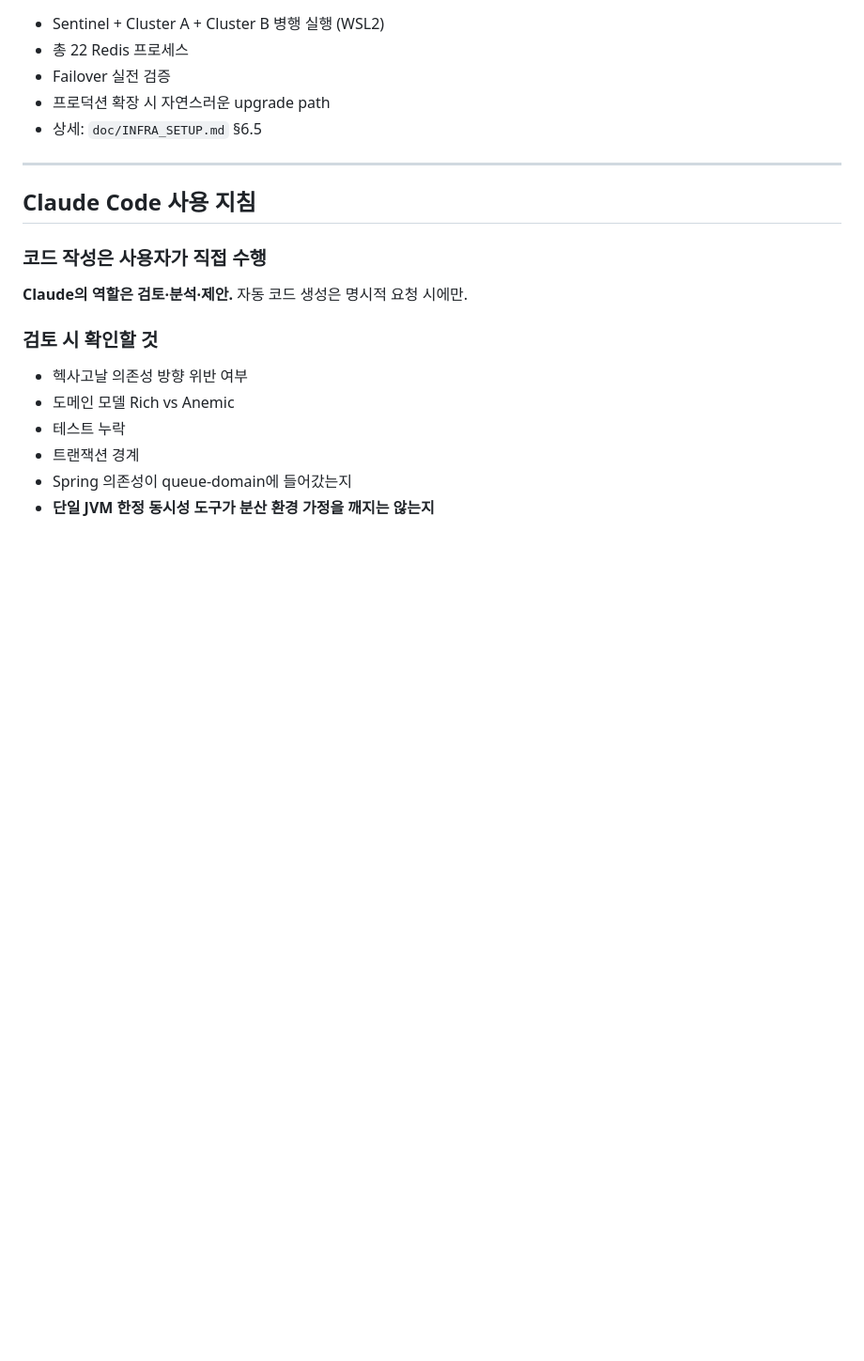
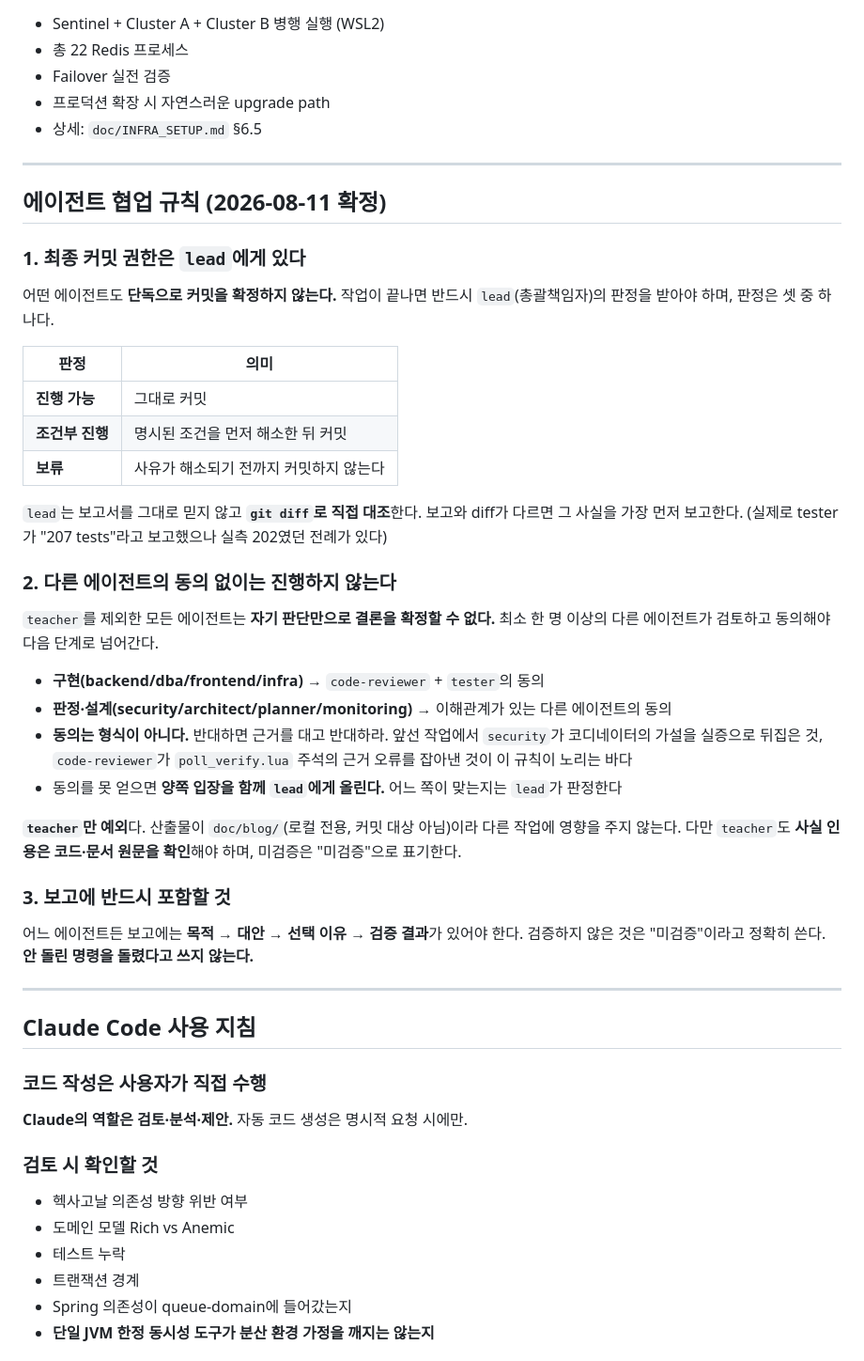
Before and after one commit to S-Onix/queue-platform, a Markdown page: CLAUDE.md, the part around the change. Shown at 94% size. Rendered like a GitHub page; blank space fills up the shorter version.

Commit message:
docs: 에이전트 협업 규칙 추가 (lead 커밋 권한 + 교차 검토)
여러 에이전트가 나눠서 작업하면서 혼자 판단했으면 틀린 채로 커밋됐을
사안이 반복해서 나왔다. 그 경험을 규칙으로 남긴다.

1) 최종 커밋 권한은 lead에게 있다. 진행 가능 / 조건부 진행 / 보류 중
   하나로 판정하며, 보고서를 믿지 않고 git diff로 직접 대조한다.
2) teacher를 제외한 모든 에이전트는 자기 판단만으로 결론을 확정할 수
   없다. 최소 한 명 이상의 검토와 동의를 거친다. 동의는 형식이 아니며,
   반대할 때는 근거를 댄다. 의견이 갈리면 양쪽을 함께 lead에게 올린다.
3) 보고에는 목적 → 대안 → 선택 이유 → 검증 결과가 있어야 하고,
   검증하지 않은 것은 미검증이라고 정확히 쓴다.

규칙이 노리는 바를 예시로 남겼다. security가 코디네이터의 가설을
실증으로 뒤집은 일, code-reviewer가 코드는 맞는데 주석의 근거가 틀린
것을 잡아낸 일이 그것이다. 실제로 이후에도 lead가 보고 수치(207)와
실측(202)의 차이를 잡았고, tester가 backend의 "503" 관측이 일반화될 수
없음을 실측으로 정정했다.

teacher만 예외인 이유는 산출물이 doc/blog(로컬 전용, 커밋 대상 아님)라
다른 작업에 영향을 주지 않기 때문이다.

```diff
--- a/CLAUDE.md
+++ b/CLAUDE.md
@@ -302,6 +302,41 @@ queue-infrastructure는 queue-api/batch를 모름 (한방향)
 - 상세: `doc/INFRA_SETUP.md` §6.5
 ---
 
+## 에이전트 협업 규칙 (2026-08-11 확정)
+
+### 1. 최종 커밋 권한은 `lead`에게 있다
+어떤 에이전트도 **단독으로 커밋을 확정하지 않는다.** 작업이 끝나면 반드시 `lead`(총괄책임자)의
+판정을 받아야 하며, 판정은 셋 중 하나다.
+
+| 판정 | 의미 |
+|---|---|
+| **진행 가능** | 그대로 커밋 |
+| **조건부 진행** | 명시된 조건을 먼저 해소한 뒤 커밋 |
+| **보류** | 사유가 해소되기 전까지 커밋하지 않는다 |
+
+`lead`는 보고서를 그대로 믿지 않고 **`git diff`로 직접 대조**한다. 보고와 diff가 다르면 그 사실을
+가장 먼저 보고한다. (실제로 tester가 "207 tests"라고 보고했으나 실측 202였던 전례가 있다)
+
+### 2. 다른 에이전트의 동의 없이는 진행하지 않는다
+`teacher`를 제외한 모든 에이전트는 **자기 판단만으로 결론을 확정할 수 없다.**
+최소 한 명 이상의 다른 에이전트가 검토하고 동의해야 다음 단계로 넘어간다.
+
+- **구현(backend/dba/frontend/infra)** → `code-reviewer` + `tester`의 동의
+- **판정·설계(security/architect/planner/monitoring)** → 이해관계가 있는 다른 에이전트의 동의
+- **동의는 형식이 아니다.** 반대하면 근거를 대고 반대하라. 앞선 작업에서 `security`가
+  코디네이터의 가설을 실증으로 뒤집은 것, `code-reviewer`가 `poll_verify.lua` 주석의 근거 오류를
+  잡아낸 것이 이 규칙이 노리는 바다
+- 동의를 못 얻으면 **양쪽 입장을 함께 `lead`에게 올린다.** 어느 쪽이 맞는지는 `lead`가 판정한다
+
+**`teacher`만 예외**다. 산출물이 `doc/blog/`(로컬 전용, 커밋 대상 아님)이라 다른 작업에 영향을 주지
+않는다. 다만 `teacher`도 **사실 인용은 코드·문서 원문을 확인**해야 하며, 미검증은 "미검증"으로 표기한다.
+
+### 3. 보고에 반드시 포함할 것
+어느 에이전트든 보고에는 **목적 → 대안 → 선택 이유 → 검증 결과**가 있어야 한다.
+검증하지 않은 것은 "미검증"이라고 정확히 쓴다. **안 돌린 명령을 돌렸다고 쓰지 않는다.**
+
+---
+
 ## Claude Code 사용 지침
 
 ### 코드 작성은 사용자가 직접 수행
```
